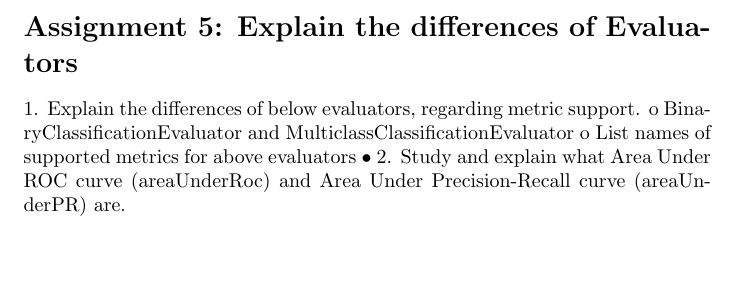
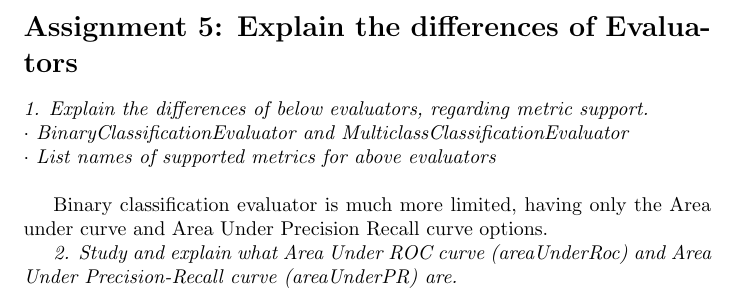
Before and after one commit to bhosley/Schoolwork, a LaTeX document (2021-Spr Data Mining/Ex4-2/Hosley_Ex4-2.tex): part of page 2 of 2, cut so that both start at the same text, the shorter picture padded with empty space. Compiled offline with pdfLaTeX.

Commit message:
Update Hosley_Ex4-2.tex

```diff
--- a/2021-Spr Data Mining/Ex4-2/Hosley_Ex4-2.tex
+++ b/2021-Spr Data Mining/Ex4-2/Hosley_Ex4-2.tex
@@ -66,12 +66,15 @@ evaluator.evaluate(predictions)
 
 
 \section*{Assignment 5: Explain the differences of Evaluators}
+\emph{1. Explain the differences of below evaluators, regarding metric support. } \\
+\emph{$\cdot$ BinaryClassificationEvaluator and MulticlassClassificationEvaluator} \\
+\emph{$\cdot$ List names of supported metrics for above evaluators} \\
 
-1. Explain the differences of below evaluators, regarding metric support.
-o BinaryClassificationEvaluator and MulticlassClassificationEvaluator
-o List names of supported metrics for above evaluators
-• 2. Study and explain what Area Under ROC curve (areaUnderRoc) and Area Under
-Precision-Recall curve (areaUnderPR) are.
+
+
+Binary classification evaluator is much more limited, having only the Area under curve and Area Under Precision Recall curve options.
+
+\emph{2. Study and explain what Area Under ROC curve (areaUnderRoc) and Area Under Precision-Recall curve (areaUnderPR) are. }
 
 
 \end{document}
```
